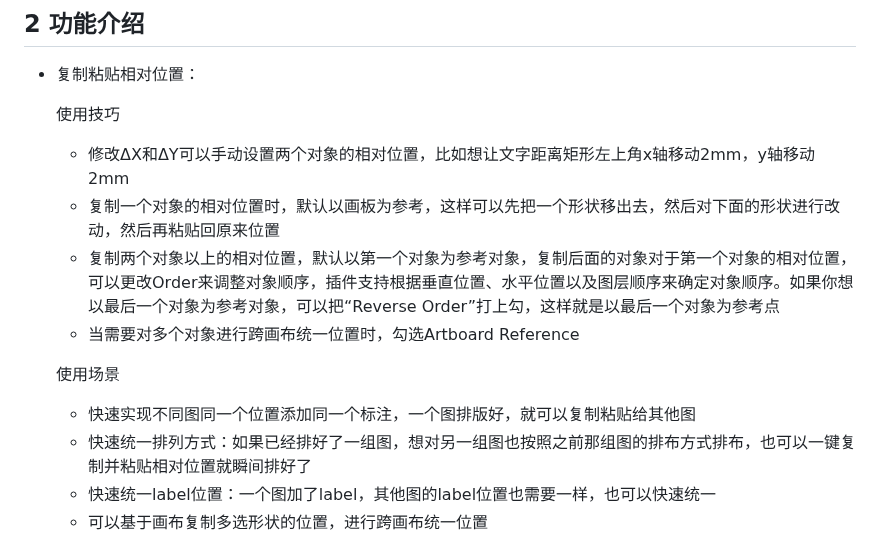
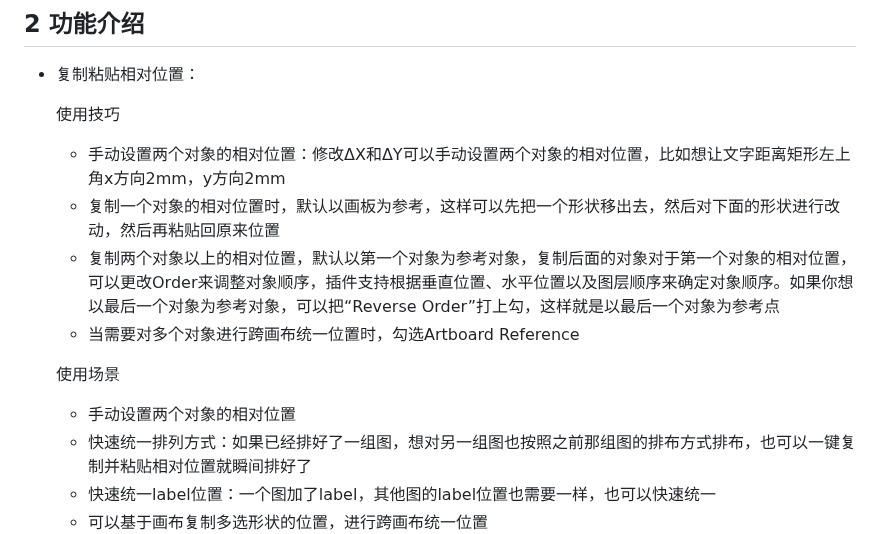
Before and after one commit to Achuan-2/illustrator_sci_plugin, a Markdown page: README.md, the part around the change. Drawn GitHub-style.

```diff
--- a/README.md
+++ b/README.md
@@ -17,14 +17,13 @@
 - 复制粘贴相对位置：
 
   使用技巧
-  - 修改ΔX和ΔY可以手动设置两个对象的相对位置，比如想让文字距离矩形左上角x轴移动2mm，y轴移动2mm
+  - 手动设置两个对象的相对位置：修改ΔX和ΔY可以手动设置两个对象的相对位置，比如想让文字距离矩形左上角x方向2mm，y方向2mm
   - 复制一个对象的相对位置时，默认以画板为参考，这样可以先把一个形状移出去，然后对下面的形状进行改动，然后再粘贴回原来位置
   - 复制两个对象以上的相对位置，默认以第一个对象为参考对象，复制后面的对象对于第一个对象的相对位置，可以更改Order来调整对象顺序，插件支持根据垂直位置、水平位置以及图层顺序来确定对象顺序。如果你想以最后一个对象为参考对象，可以把“Reverse Order”打上勾，这样就是以最后一个对象为参考点
   - 当需要对多个对象进行跨画布统一位置时，勾选Artboard Reference
 
   使用场景
-
-  - 快速实现不同图同一个位置添加同一个标注，一个图排版好，就可以复制粘贴给其他图
+  - 手动设置两个对象的相对位置
   - 快速统一排列方式：如果已经排好了一组图，想对另一组图也按照之前那组图的排布方式排布，也可以一键复制并粘贴相对位置就瞬间排好了
   - 快速统一label位置：一个图加了label，其他图的label位置也需要一样，也可以快速统一
   - 可以基于画布复制多选形状的位置，进行跨画布统一位置
```
